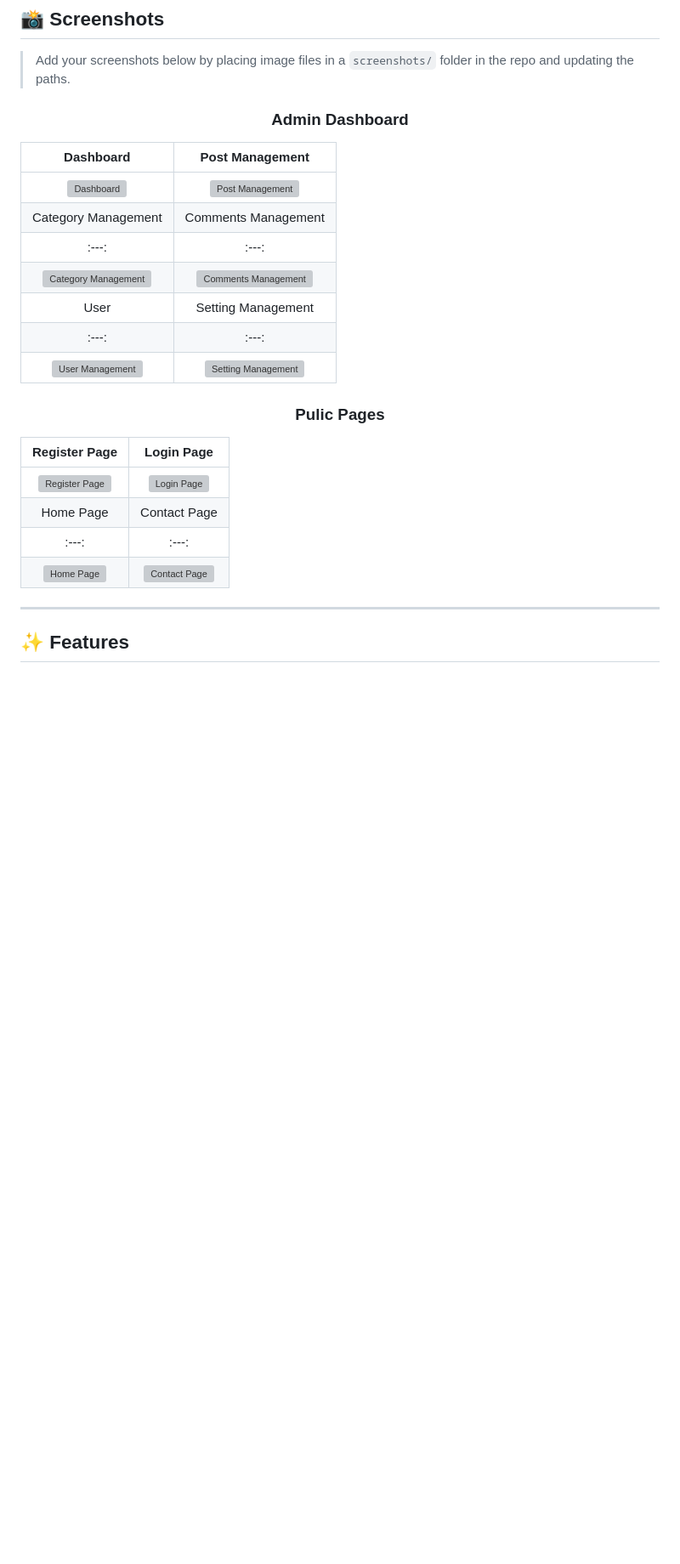
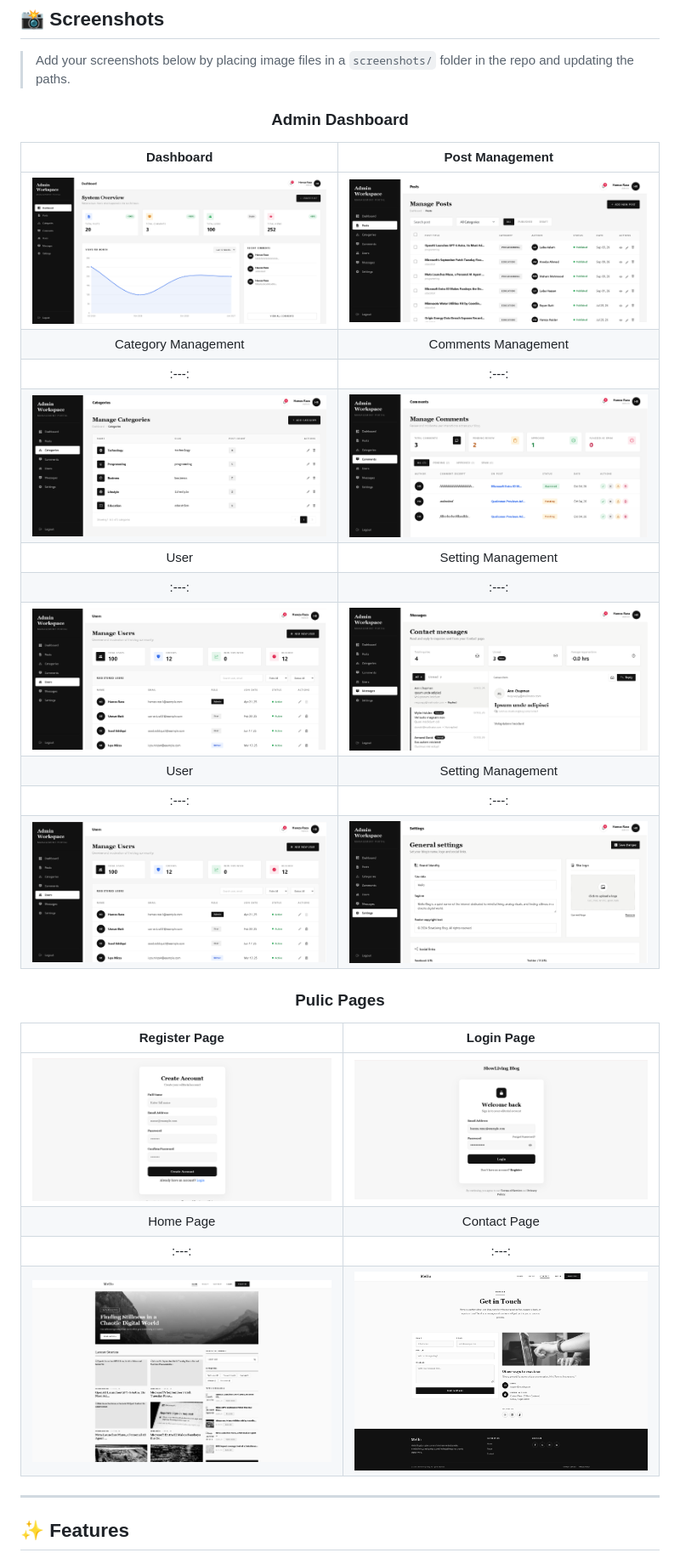
Before and after one commit to ALI-RAZA816/vite_laravel_blog_website, a Markdown page: README.md, the part around the change. Shown at 85% size. Drawn GitHub-style; blank space fills up the shorter version; grey boxes are pictures that could not be loaded.

Commit message:
add screenshot links and update the links

```diff
--- a/README.md
+++ b/README.md
@@ -13,22 +13,25 @@ A full-stack news/blog publishing platform built with **Laravel** (REST API) and
 
 | Dashboard | Post Management |
 |:---:|:---:|
-| ![Dashboard](https://raw.githubusercontent.com/ALI-RAZA816/vite_laravel_blog_website/6673e96e1892f39862758e2810275a36a2615961/Dashboard.png) | ![Post Management](https://raw.githubusercontent.com/ALI-RAZA816/vite_laravel_blog_website/6673e96e1892f39862758e2810275a36a2615961/Posts.png) |
+| ![Dashboard](https://github.com/ALI-RAZA816/vite_laravel_blog_website/blob/5f9a9a62b0a94836e7c812c922d6ab3ac1c3c6cd/dashboard_screenshot.png) | ![Post](https://github.com/ALI-RAZA816/vite_laravel_blog_website/blob/5f9a9a62b0a94836e7c812c922d6ab3ac1c3c6cd/posts_screenshot.png) |
 | Category Management | Comments Management |
 |:---:|:---:|
-| ![Category Management](https://github.com/ALI-RAZA816/vite_laravel_blog_website/blob/9737042114c7538c38fea49436311ffa6f8f0bbb/Categories.png) | ![Comments Management](https://github.com/ALI-RAZA816/vite_laravel_blog_website/blob/9737042114c7538c38fea49436311ffa6f8f0bbb/Comments.png) |
+| ![Category](https://github.com/ALI-RAZA816/vite_laravel_blog_website/blob/5f9a9a62b0a94836e7c812c922d6ab3ac1c3c6cd/category_screenshot.png) | ![Comments](https://github.com/ALI-RAZA816/vite_laravel_blog_website/blob/5f9a9a62b0a94836e7c812c922d6ab3ac1c3c6cd/comments_screenshot.png) |
 | User | Setting Management |
 |:---:|:---:|
-| ![User Management](https://github.com/ALI-RAZA816/vite_laravel_blog_website/blob/9737042114c7538c38fea49436311ffa6f8f0bbb/Users.png) | ![Setting Management](https://github.com/ALI-RAZA816/vite_laravel_blog_website/blob/9737042114c7538c38fea49436311ffa6f8f0bbb/Setting.png) |
+| ![User](https://github.com/ALI-RAZA816/vite_laravel_blog_website/blob/5f9a9a62b0a94836e7c812c922d6ab3ac1c3c6cd/users_screenshot.png) | ![Message](https://github.com/ALI-RAZA816/vite_laravel_blog_website/blob/5f9a9a62b0a94836e7c812c922d6ab3ac1c3c6cd/messages_screenshot.png) |
+| User | Setting Management |
+|:---:|:---:|
+| ![User](https://github.com/ALI-RAZA816/vite_laravel_blog_website/blob/5f9a9a62b0a94836e7c812c922d6ab3ac1c3c6cd/users_screenshot.png) | ![Setting](https://github.com/ALI-RAZA816/vite_laravel_blog_website/blob/5f9a9a62b0a94836e7c812c922d6ab3ac1c3c6cd/setting_screenshot.png) |
 
 <h3 align="center">Pulic Pages</h3>
 
 | Register Page | Login Page |
 |:---:|:---:|
-| ![Register Page](https://github.com/ALI-RAZA816/vite_laravel_blog_website/blob/cf71225a7e552e6a0960c7411c5d32c0d95a5dac/Regiser%20Page.png) | ![Login Page](https://github.com/ALI-RAZA816/vite_laravel_blog_website/blob/d3e2603098f1c9121517665b219180869e529ded/LoginPage.png) |
+| ![Register Page](https://github.com/ALI-RAZA816/vite_laravel_blog_website/blob/5f9a9a62b0a94836e7c812c922d6ab3ac1c3c6cd/register_screenshot.png) | ![Login Page](https://github.com/ALI-RAZA816/vite_laravel_blog_website/blob/5f9a9a62b0a94836e7c812c922d6ab3ac1c3c6cd/login_screenshot.png) |
 | Home Page | Contact Page |
 |:---:|:---:|
-| ![Home Page](https://github.com/ALI-RAZA816/vite_laravel_blog_website/blob/cf71225a7e552e6a0960c7411c5d32c0d95a5dac/HomePage.png) | ![Contact Page](https://github.com/ALI-RAZA816/vite_laravel_blog_website/blob/cf71225a7e552e6a0960c7411c5d32c0d95a5dac/Contact.png) |
+| ![Home Page](https://github.com/ALI-RAZA816/vite_laravel_blog_website/blob/5f9a9a62b0a94836e7c812c922d6ab3ac1c3c6cd/home_page_screenshot.png) | ![Contact Page](https://github.com/ALI-RAZA816/vite_laravel_blog_website/blob/5f9a9a62b0a94836e7c812c922d6ab3ac1c3c6cd/contact_page_screenshot.png) |
 
 
 
```
